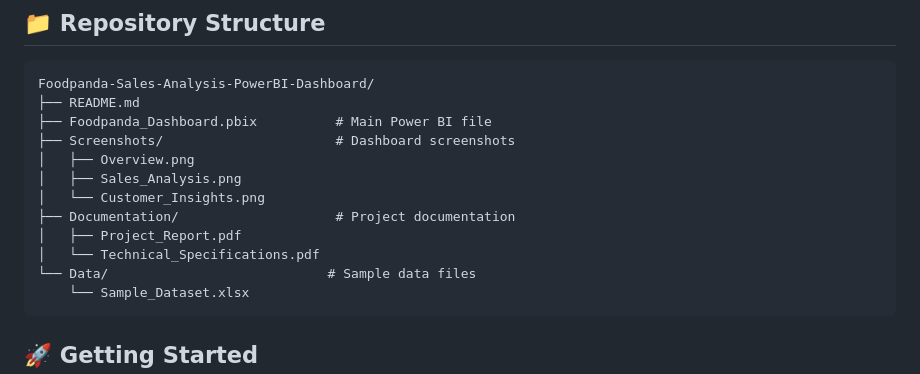
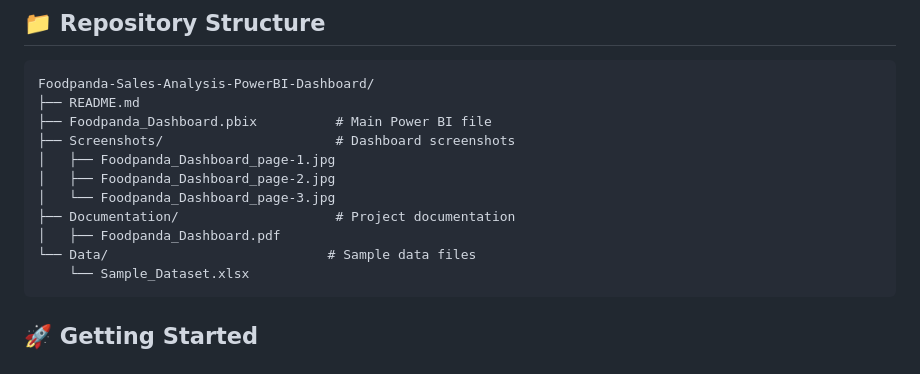
Before and after one commit to Kanaiya-rgb/Foodpanda-Sales-Analysis-PowerBI-Dashboard, a Markdown page: README.md, the part around the change. Drawn GitHub-style.

````diff
--- a/README.md
+++ b/README.md
@@ -74,12 +74,11 @@ Foodpanda-Sales-Analysis-PowerBI-Dashboard/
 ├── README.md
 ├── Foodpanda_Dashboard.pbix          # Main Power BI file
 ├── Screenshots/                      # Dashboard screenshots
-│   ├── Overview.png
-│   ├── Sales_Analysis.png
-│   └── Customer_Insights.png
+│   ├── Foodpanda_Dashboard_page-1.jpg
+│   ├── Foodpanda_Dashboard_page-2.jpg
+│   └── Foodpanda_Dashboard_page-3.jpg
 ├── Documentation/                    # Project documentation
-│   ├── Project_Report.pdf
-│   └── Technical_Specifications.pdf
+│   ├── Foodpanda_Dashboard.pdf
 └── Data/                            # Sample data files
     └── Sample_Dataset.xlsx
 ```
````
